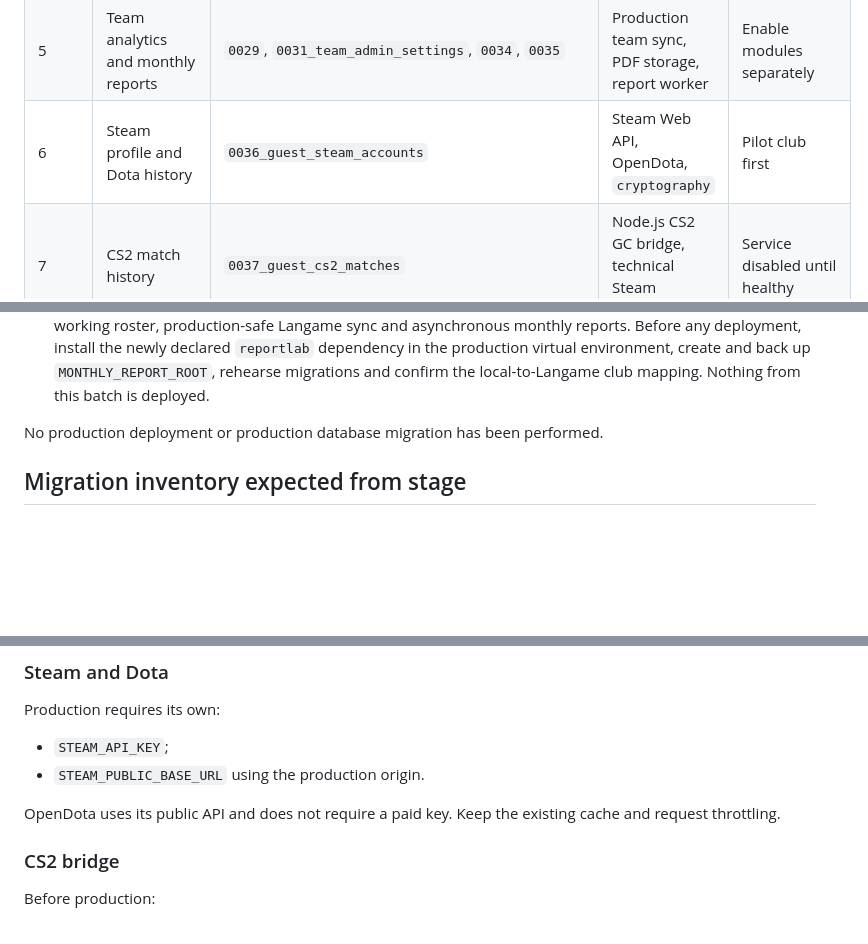
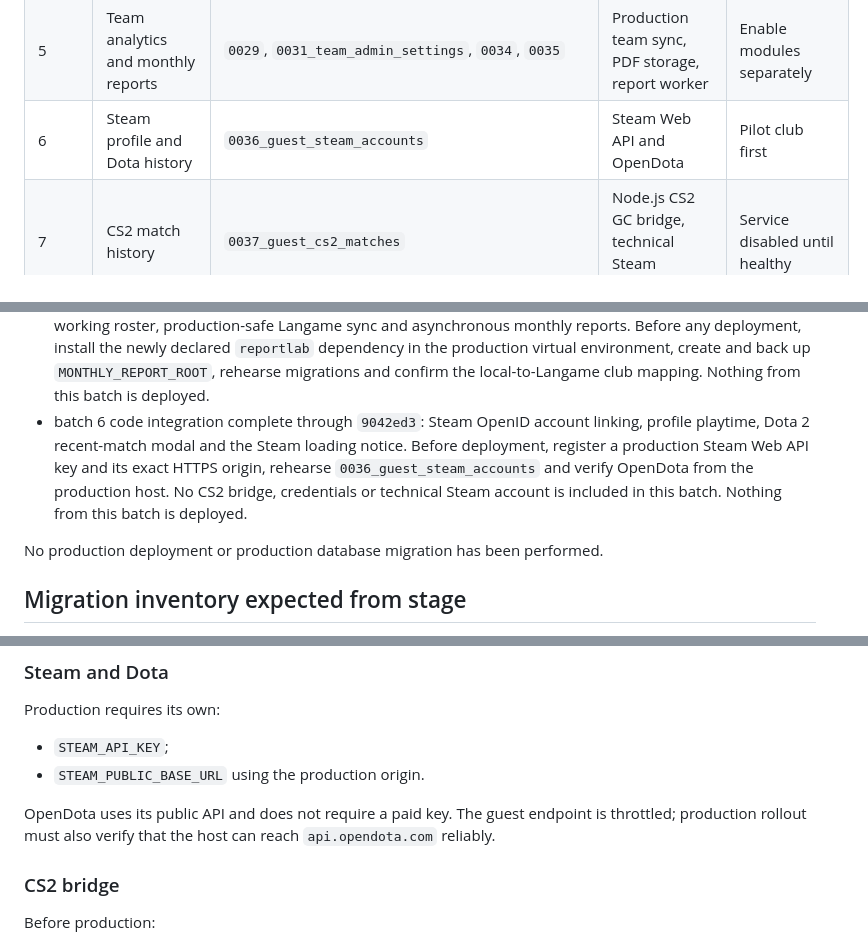
Before and after one commit to stigmaates/CM_V2, a Markdown page: docs/STAGE_TO_PRODUCTION_ROLLOUT.md, 3 parts joined by grey strips. GitHub-like rendering; blank space fills up the shorter version.

Commit message:
Record Steam and Dota release integration

```diff
--- a/docs/STAGE_TO_PRODUCTION_ROLLOUT.md
+++ b/docs/STAGE_TO_PRODUCTION_ROLLOUT.md
@@ -90,7 +90,7 @@ and a monitored production cycle.
 | 3 | Support tickets | `0031_support_tickets`, `0032_support_ticket_message_tracking` | Production admin bot and support chat | Enable after bot smoke |
 | 4 | Guest Pulse and CRM P/C/V | `0028_guest_pulse` | MySQL triggers, pulse worker/timer | Pilot club first |
 | 5 | Team analytics and monthly reports | `0029`, `0031_team_admin_settings`, `0034`, `0035` | Production team sync, PDF storage, report worker | Enable modules separately |
-| 6 | Steam profile and Dota history | `0036_guest_steam_accounts` | Steam Web API, OpenDota, `cryptography` | Pilot club first |
+| 6 | Steam profile and Dota history | `0036_guest_steam_accounts` | Steam Web API and OpenDota | Pilot club first |
 | 7 | CS2 match history | `0037_guest_cs2_matches` | Node.js CS2 GC bridge, technical Steam account | Service disabled until healthy |
 | 8 | Contracts and contract refresh rewards | `0038`-`0041`, `0045` | Contract worker/timer, game match data | Off for every club |
 | 9 | Game preferences and contract CRM filters | `0044_game_preferences_and_contract_engagement` | Steam and contracts | Enable after source data exists |
@@ -117,6 +117,12 @@ Current release branch progress:
   `reportlab` dependency in the production virtual environment, create and back up
   `MONTHLY_REPORT_ROOT`, rehearse migrations and confirm the local-to-Langame club
   mapping. Nothing from this batch is deployed.
+- batch 6 code integration complete through `9042ed3`: Steam OpenID account
+  linking, profile playtime, Dota 2 recent-match modal and the Steam loading
+  notice. Before deployment, register a production Steam Web API key and its
+  exact HTTPS origin, rehearse `0036_guest_steam_accounts` and verify OpenDota
+  from the production host. No CS2 bridge, credentials or technical Steam
+  account is included in this batch. Nothing from this batch is deployed.
 
 No production deployment or production database migration has been performed.
 
@@ -197,8 +203,9 @@ Production requires its own:
 - `STEAM_API_KEY`;
 - `STEAM_PUBLIC_BASE_URL` using the production origin.
 
-OpenDota uses its public API and does not require a paid key. Keep the existing
-cache and request throttling.
+OpenDota uses its public API and does not require a paid key. The guest endpoint
+is throttled; production rollout must also verify that the host can reach
+`api.opendota.com` reliably.
 
 ### CS2 bridge
 
```
Also changed, not shown: other parts of docs/STAGE_TO_PRODUCTION_ROLLOUT.md (+1 -1 lines).
